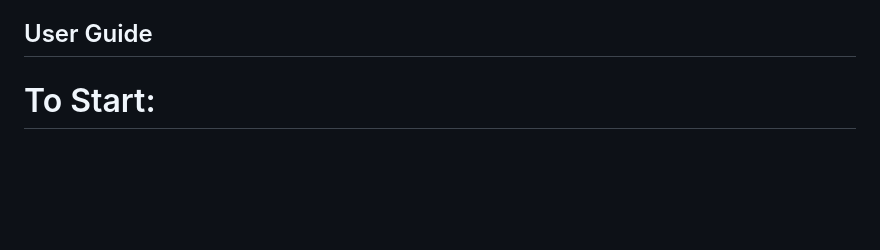
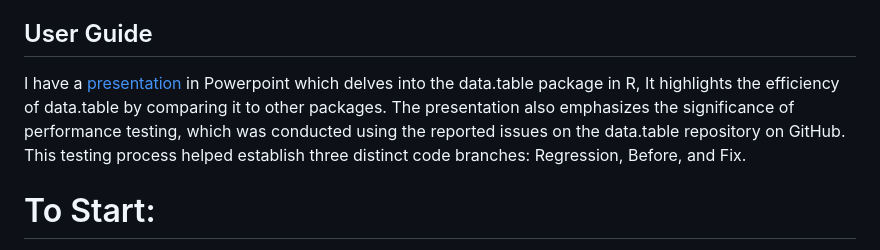
Before and after one commit to DorisAmoakohene/Efficiency-and-Performance-Test.RData.table, a Markdown page: README.md, the part around the change. Drawn GitHub-style; blank space fills up the shorter version.

```diff
--- a/README.md
+++ b/README.md
@@ -24,6 +24,9 @@ A more stable and optimized data.table package, with improved performance and us
 This repository aims to investigate performance regressions in the data.table package by examining its history, creating relevant performance tests, and using atime to analyze the performance of different code branches (before regression, regression, fix regression). Additionally, it provides a GitHub Action called r-asymptotic-testing that allows you to perform asymptotic testing on your data.table repository package upon every push/pull request.
 
 ## User Guide
+
+I have a [presentation](https://github.com/DorisAmoakohene/Data.table-Presentation) in Powerpoint which  delves into the data.table package in R, It highlights the efficiency of data.table by comparing it to other packages. The presentation also emphasizes the significance of performance testing, which was conducted using the reported issues on the data.table repository on GitHub. This testing process helped establish three distinct code branches: Regression, Before, and Fix.
+
 # To Start:
 
 1. To begin, conduct the atime test for the different code branches (before regression, regression, fix regression) to identify potential performance issues. [Here](https://github.com/DorisAmoakohene/Researchwork_Rdata.table/blob/main/Performance%20regression%20with%235424.Rmd) is an example of how to perform the atime test
```
